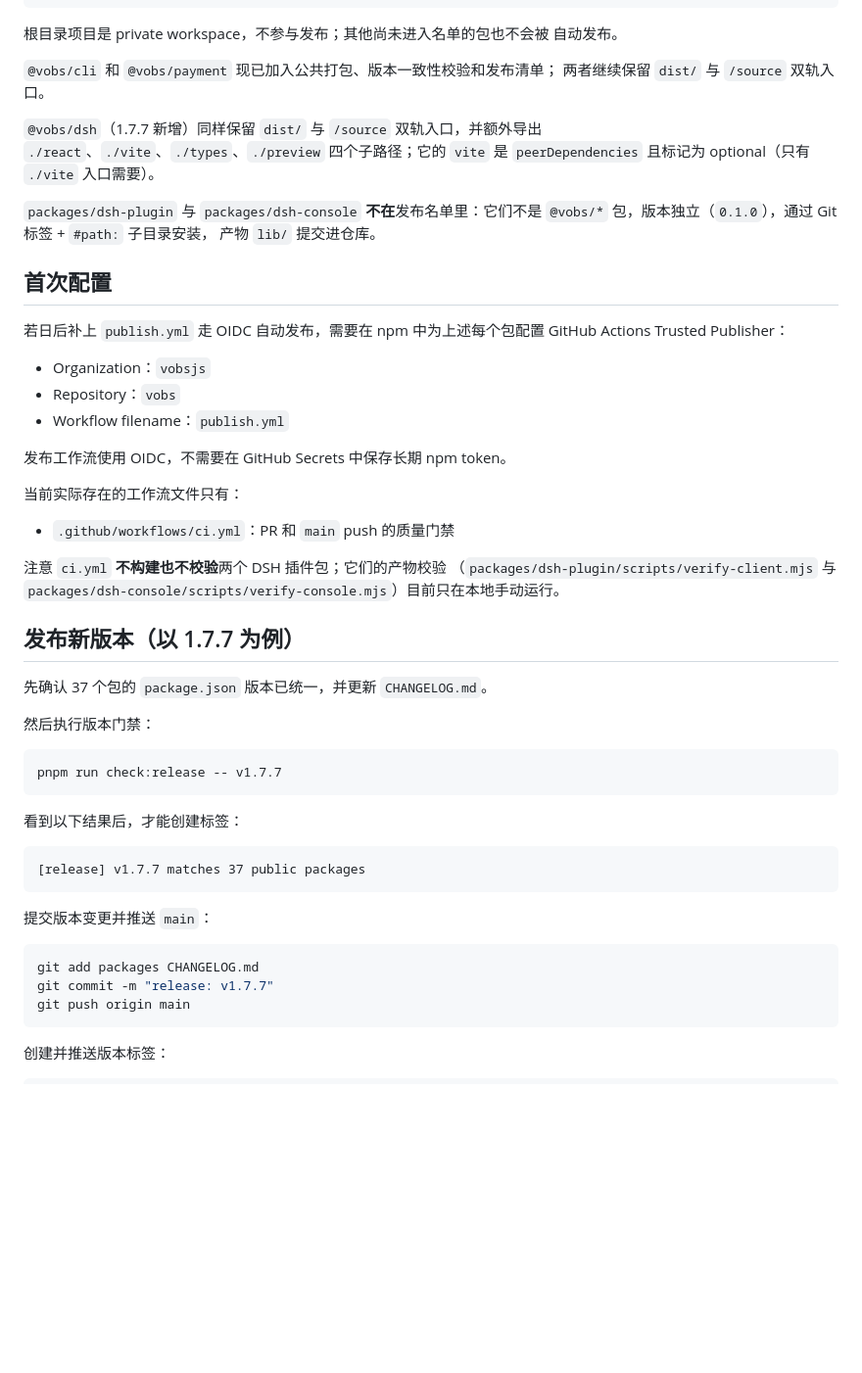
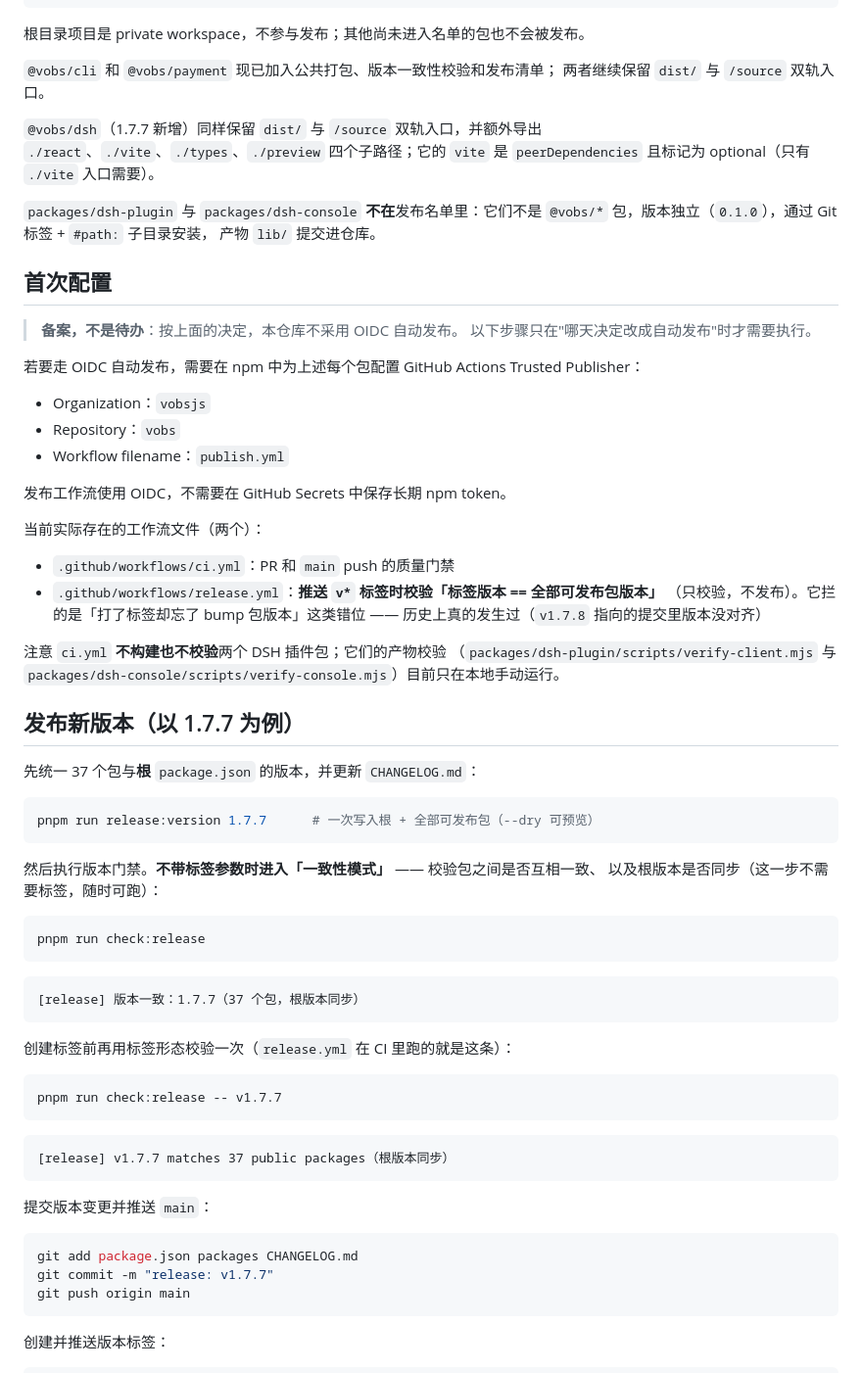
Before and after one commit to vobsjs/vobs, a Markdown page: docs/npm-release.md, the part around one of its changes. Shown at 98% size. Drawn GitHub-style; blank space fills up the shorter version.

````diff
--- a/docs/npm-release.md
+++ b/docs/npm-release.md
@@ -59,8 +64,7 @@
 @vobs/dsh
 ```
 
-根目录项目是 private workspace，不参与发布；其他尚未进入名单的包也不会被
-自动发布。
+根目录项目是 private workspace，不参与发布；其他尚未进入名单的包也不会被发布。
 
 `@vobs/cli` 和 `@vobs/payment` 现已加入公共打包、版本一致性校验和发布清单；
 两者继续保留 `dist/` 与 `/source` 双轨入口。
@@ -75,8 +79,10 @@
 
 ## 首次配置
 
-若日后补上 `publish.yml` 走 OIDC 自动发布，需要在 npm 中为上述每个包配置
-GitHub Actions Trusted Publisher：
+> **备案，不是待办**：按上面的决定，本仓库不采用 OIDC 自动发布。
+> 以下步骤只在"哪天决定改成自动发布"时才需要执行。
+
+若要走 OIDC 自动发布，需要在 npm 中为上述每个包配置 GitHub Actions Trusted Publisher：
 
 - Organization：`vobsjs`
 - Repository：`vobs`
@@ -84,9 +90,12 @@ GitHub Actions Trusted Publisher：
 
 发布工作流使用 OIDC，不需要在 GitHub Secrets 中保存长期 npm token。
 
-当前实际存在的工作流文件只有：
+当前实际存在的工作流文件（两个）：
 
 - `.github/workflows/ci.yml`：PR 和 `main` push 的质量门禁
+- `.github/workflows/release.yml`：**推送 `v*` 标签时校验「标签版本 == 全部可发布包版本」**
+  （只校验，不发布）。它拦的是「打了标签却忘了 bump 包版本」这类错位 ——
+  历史上真的发生过（`v1.7.8` 指向的提交里版本没对齐）
 
 注意 `ci.yml` **不构建也不校验**两个 DSH 插件包；它们的产物校验
 （`packages/dsh-plugin/scripts/verify-client.mjs` 与
@@ -94,24 +103,37 @@ GitHub Actions Trusted Publisher：
 
 ## 发布新版本（以 1.7.7 为例）
 
-先确认 37 个包的 `package.json` 版本已统一，并更新 `CHANGELOG.md`。
+先统一 37 个包与**根** `package.json` 的版本，并更新 `CHANGELOG.md`：
 
-然后执行版本门禁：
+```bash
+pnpm run release:version 1.7.7      # 一次写入根 + 全部可发布包（--dry 可预览）
+```
+
+然后执行版本门禁。**不带标签参数时进入「一致性模式」** —— 校验包之间是否互相一致、
+以及根版本是否同步（这一步不需要标签，随时可跑）：
+
+```bash
+pnpm run check:release
+```
+
+```text
+[release] 版本一致：1.7.7（37 个包，根版本同步）
+```
+
+创建标签前再用标签形态校验一次（`release.yml` 在 CI 里跑的就是这条）：
 
 ```bash
 pnpm run check:release -- v1.7.7
 ```
 
-看到以下结果后，才能创建标签：
-
 ```text
-[release] v1.7.7 matches 37 public packages
+[release] v1.7.7 matches 37 public packages（根版本同步）
 ```
 
 提交版本变更并推送 `main`：
 
 ```bash
-git add packages CHANGELOG.md
+git add package.json packages CHANGELOG.md
 git commit -m "release: v1.7.7"
 git push origin main
 ```
````
Also changed, not shown: other parts of docs/npm-release.md (+9 -4 lines).
